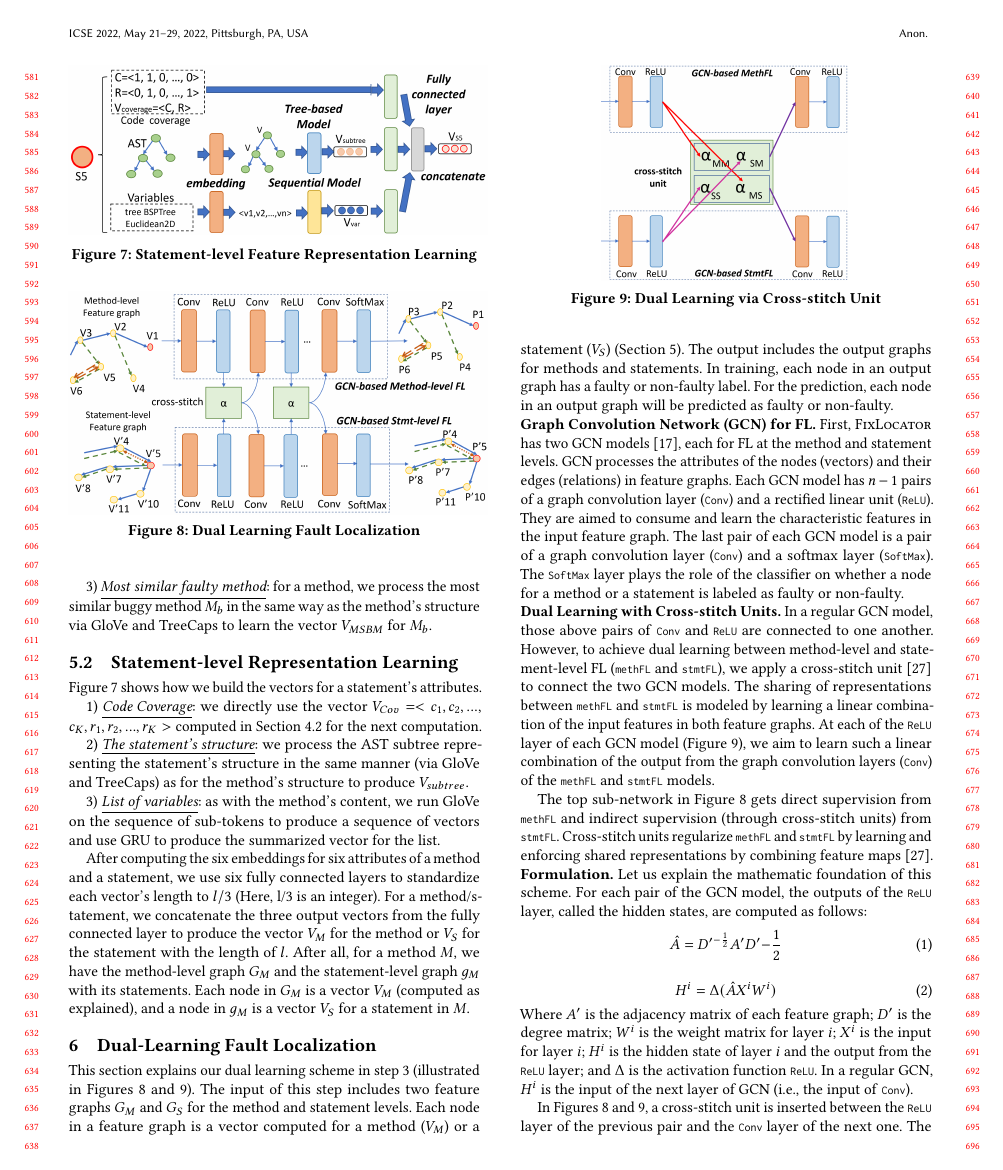
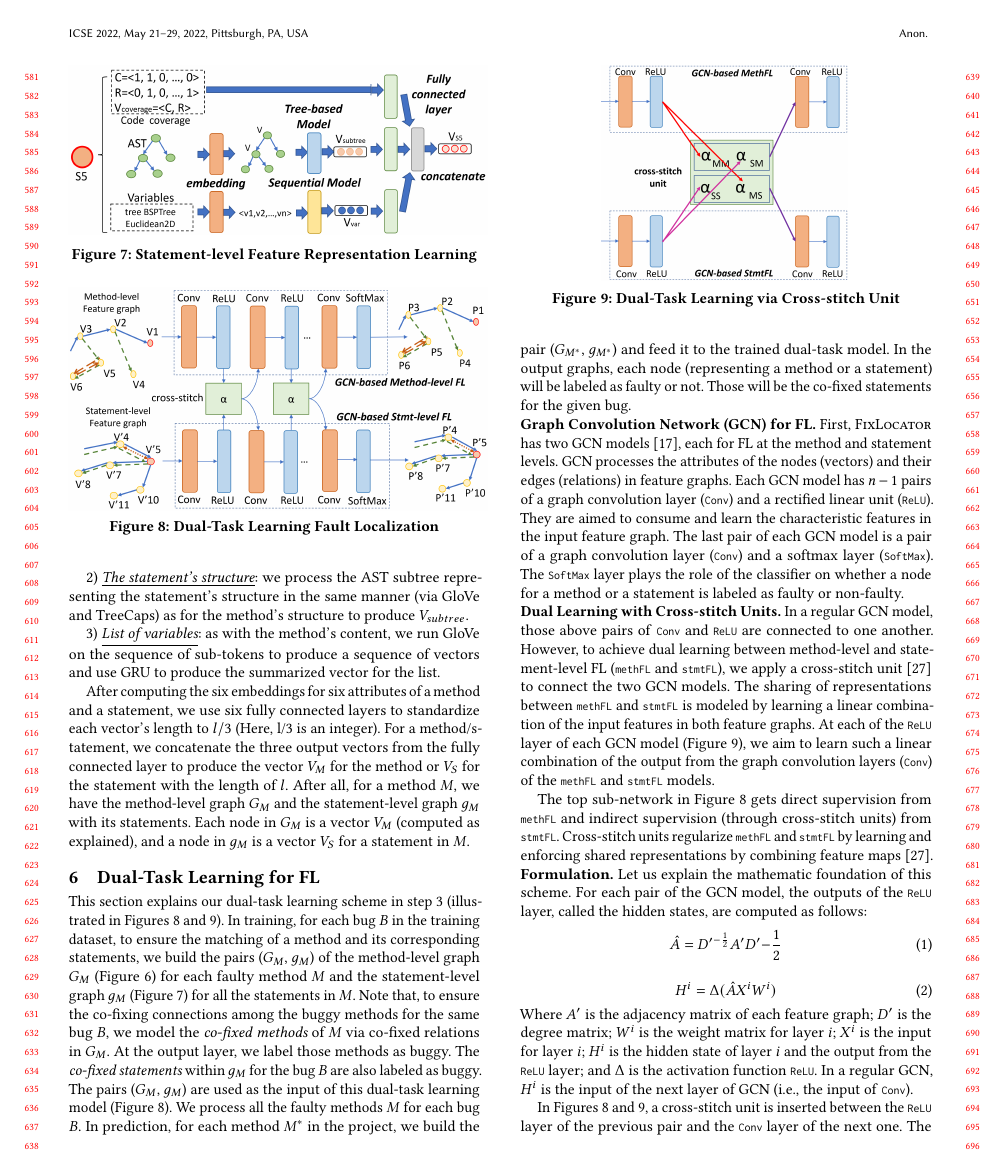
Before and after one commit to tien-n-nguyen/fixlocator, a LaTeX paper (icse22.tex, which reads sections/approach_step3.tex): page 6 of 12. Compiled offline with pdfLaTeX.

Commit message:
up to dual-task section

```diff
--- a/sections/approach_step3.tex
+++ b/sections/approach_step3.tex
@@ -1,31 +1,57 @@
-\section{Dual-Learning Fault Localization}
+\section{Dual-Task Learning for FL}
 \label{sec:dual-learning}
 
 \begin{figure}[t]
 	\centering
 	\includegraphics[width=3.4in]{graphs/dual-learning.png}
         \vspace{-18pt}
-	\caption{Dual Learning Fault Localization}
+	\caption{Dual-Task Learning Fault Localization}
 	\label{dual-learning}
 \end{figure}
 
-\begin{figure}[t]
-	\centering
-	\includegraphics[width=2in]{graphs/cross-stitch.png}
-        \vspace{-6pt}
-	\caption{Dual Learning via Cross-stitch Unit}
-	\label{cross-stitch}
-\end{figure}
+% Tien
+%To ensure the matching of a method and its corresponding statements,
+%we build the pairs ($G_M$, $g_M$) of the method-level graph $G_M$ for
+%each method $M$ and the statement-level graph $g_M$ for all the
+%statements in $M$. To ensure the co-fixing connections among the buggy
+%methods for the same bug, in $G_M$, we model the co-fixed methods of
+%$M$ via {\em co-fixed relations}. At the output layer, we label the
+%nodes corresponding the faulty methods and faulty statements that were
+%{\em fixed together} in the training data. A method with any faulty
+%statement is labeled as faulty.
 
-This section explains our dual learning scheme in step 3 (illustrated
-in Figures~\ref{dual-learning} and~\ref{cross-stitch}). The input of
-this step includes two feature graphs $G_M$ and $G_S$ for the method
-and statement levels. Each node in a feature graph is a vector
-computed for a method ($V_M$) or a statement ($V_S$)
-(Section~\ref{feature-learning:sec}). The output includes the output
-graphs for methods and statements. In training, each node in an output
-graph has a faulty or non-faulty label. For the prediction, each node
-in an output graph will be predicted as faulty or non-faulty.
+This section explains our dual-task learning scheme in step 3
+(illustrated in Figures~\ref{dual-learning}
+and~\ref{cross-stitch}). In training, for each bug $B$ in the training
+dataset, to ensure the matching of a method and its corresponding
+statements, we build the pairs ($G_M$, $g_M$) of the method-level
+graph $G_M$ (Figure~\ref{method-level-feature-learning}) for each
+faulty method $M$ and the statement-level graph $g_M$
+(Figure~\ref{statement-level-feature-learning}) for all the statements
+in $M$. Note that, to ensure the co-fixing connections among the buggy
+methods for the same bug $B$, we model the {\em co-fixed methods} of
+$M$ via co-fixed relations in $G_M$. At the output layer, we label
+those methods as buggy. The {\em co-fixed statements} within $g_M$ for
+the bug $B$ are also labeled as buggy. The pairs ($G_M$, $g_M$) are
+used as the input of this dual-task learning model
+(Figure~\ref{dual-learning}). We process all the faulty methods $M$ for each
+bug $B$. In prediction, for each method $M^{*}$ in the project, we
+build the pair ($G_{M^{*}}$, $g_{M^{*}}$) and feed it to the trained
+dual-task model. In the output graphs, each node (representing a
+method or a statement) will be labeled as faulty or not. Those will be
+the co-fixed statements for the given bug.
+
+%The input of this step includes two feature graphs $G_M$ and $G_S$
+%for the method and statement levels.  each node in a feature graph is
+%a vector computed for a method ($V_M$) or a statement ($V_S$)
+%(Section~\ref{feature-learning:sec}). The output includes the output
+%graphs for methods and statements.  In training, each node in an
+%output graph has a faulty or non-faulty label.
+
+%For the prediction, each node in an output graph will be predicted as
+%faulty or non-faulty.
+
+
 
 %After having the vectorized graph $G_m$ and $G_s$ for both the method-level and the statement-level features,
 
@@ -43,6 +69,16 @@ each GCN model is a pair of a graph convolution layer (\code{Conv})
 and a softmax layer (\code{SoftMax}). The \code{SoftMax} layer plays
 the role of the classifier on whether a node for a method or a
 statement is labeled as faulty or non-faulty.
+
+
+
+\begin{figure}[t]
+	\centering
+	\includegraphics[width=2in]{graphs/cross-stitch.png}
+        \vspace{-6pt}
+	\caption{Dual-Task Learning via Cross-stitch Unit}
+	\label{cross-stitch}
+\end{figure}
 
 \noindent {\bf Dual Learning with Cross-stitch Units.} In a regular GCN
 model, those above pairs of \code{Conv} and \code{ReLU} are connected
```
Also changed, not shown: sections/approach_step2-new.tex (+8 -4 lines), sections/overview.tex (+12 -17 lines).
